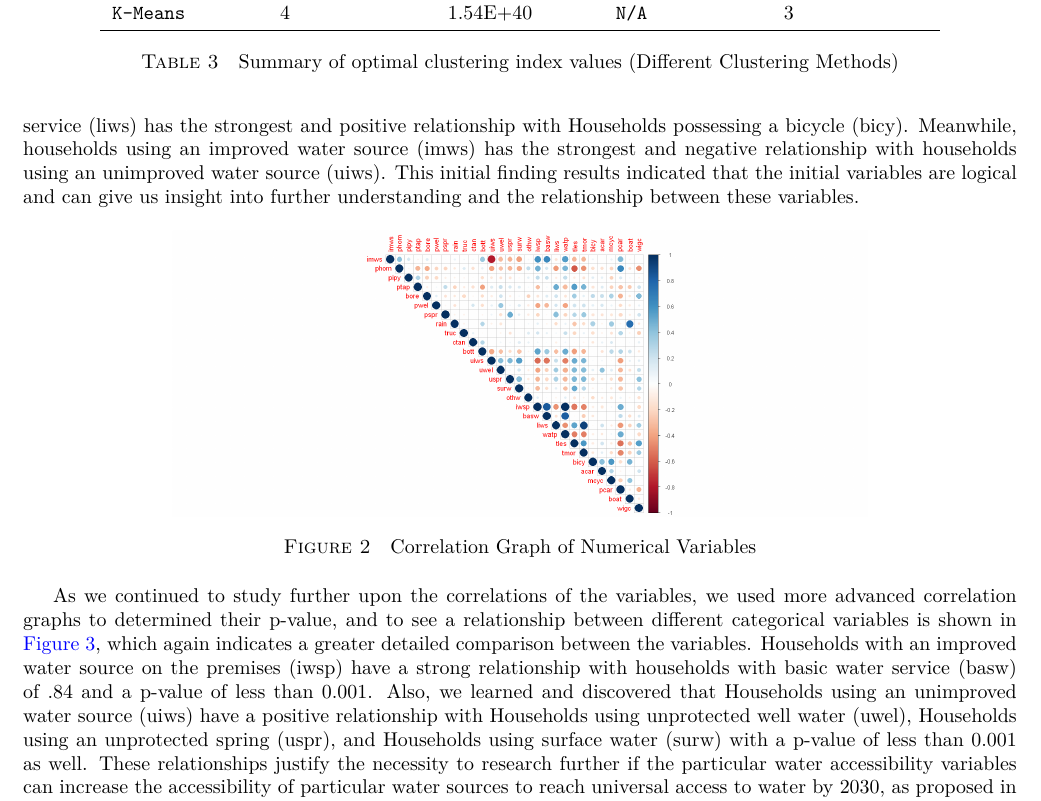
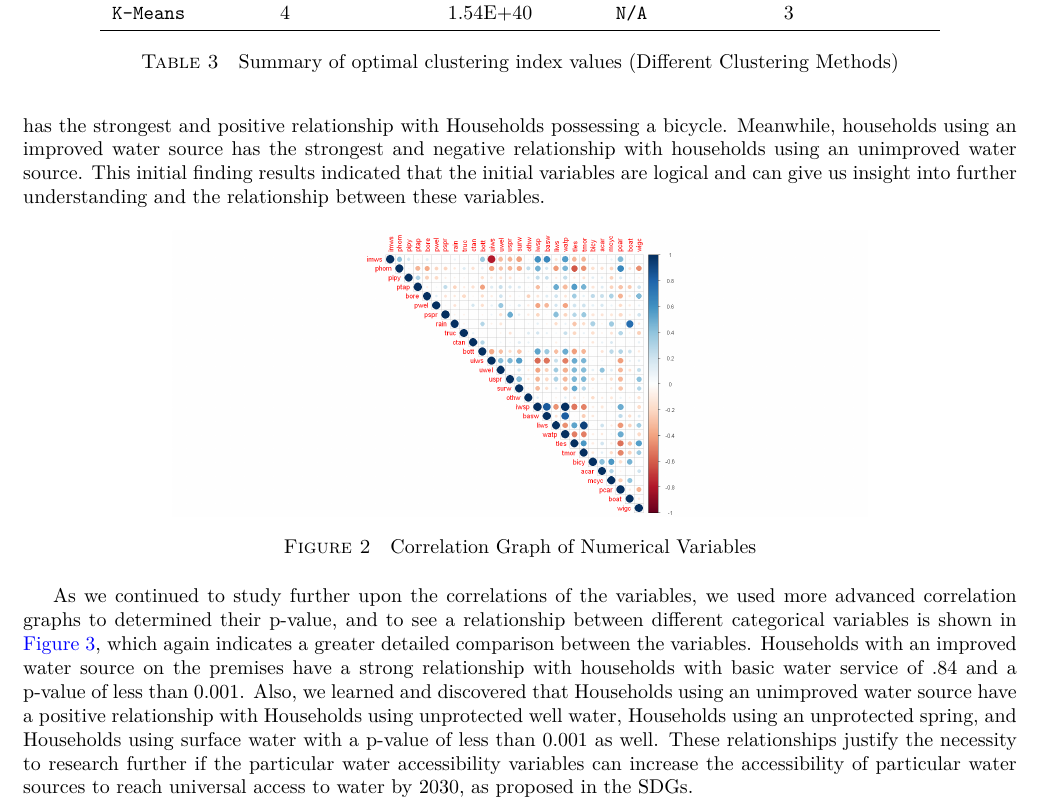
Before and after one commit to narslab/water-accessibility, a LaTeX document (docs/manuscript/manuscript.tex): part of page 7 of 14, cut so that both start at the same text. Compiled offline with pdfLaTeX.

Commit message:
Removal of parentheses for variable labels.

```diff
--- a/docs/manuscript/manuscript.tex
+++ b/docs/manuscript/manuscript.tex
@@ -532,7 +532,7 @@ Lastly, we developed a horizontal dendrogram using R focusing on Ward.D2 methodo
 \section{Results and Discussion}
 
 \subsection{Model results}
-First, we developed a correlation chart to quickly analyze if there is any great correlation between all the 28 numerical variables that may pertain to water accessibility. We recognized the strong and weak relationship by the size and color of the correlation plot is shown in \autoref{fig:cor-basic}, which indicates households with limited water service (liws) has the strongest and positive relationship with Households possessing a bicycle (bicy). Meanwhile, households using an improved water source (imws) has the strongest and negative relationship with households using an unimproved water source (uiws). This initial finding results indicated that the initial variables are logical and can give us insight into further understanding and the relationship between these variables.
+First, we developed a correlation chart to quickly analyze if there is any great correlation between all the 28 numerical variables that may pertain to water accessibility. We recognized the strong and weak relationship by the size and color of the correlation plot is shown in \autoref{fig:cor-basic}, which indicates households with limited water service has the strongest and positive relationship with Households possessing a bicycle. Meanwhile, households using an improved water source has the strongest and negative relationship with households using an unimproved water source. This initial finding results indicated that the initial variables are logical and can give us insight into further understanding and the relationship between these variables.
 
 \begin{figure}[h!]
   \centering
@@ -540,7 +540,7 @@ First, we developed a correlation chart to quickly analyze if there is any great
   \caption{Correlation Graph of Numerical Variables}
   \label{fig:cor-basic}
 \end{figure}
-As we continued to study further upon the correlations of the variables, we used more advanced correlation graphs to determined their p-value, and to see a relationship between different categorical variables is shown in \autoref{fig:cor-plot}, which again indicates a greater detailed comparison between the variables. Households with an improved water source on the premises (iwsp) have a strong relationship with households with basic water service (basw) of .84 and a p-value of less than 0.001. Also, we learned and discovered that Households using an unimproved water source (uiws) have a positive relationship with Households using unprotected well water (uwel), Households using an unprotected spring (uspr), and Households using surface water (surw) with a p-value of less than 0.001 as well. These relationships justify the necessity to research further if the particular water accessibility variables can increase the accessibility of particular water sources to reach universal access to water by 2030, as proposed in the SDGs.
+As we continued to study further upon the correlations of the variables, we used more advanced correlation graphs to determined their p-value, and to see a relationship between different categorical variables is shown in \autoref{fig:cor-plot}, which again indicates a greater detailed comparison between the variables. Households with an improved water source on the premises have a strong relationship with households with basic water service of .84 and a p-value of less than 0.001. Also, we learned and discovered that Households using an unimproved water source have a positive relationship with Households using unprotected well water, Households using an unprotected spring, and Households using surface water with a p-value of less than 0.001 as well. These relationships justify the necessity to research further if the particular water accessibility variables can increase the accessibility of particular water sources to reach universal access to water by 2030, as proposed in the SDGs.
 
 
 
```
Also changed, not shown: docs/manuscript/manuscript.tex (4 more changed lines).
